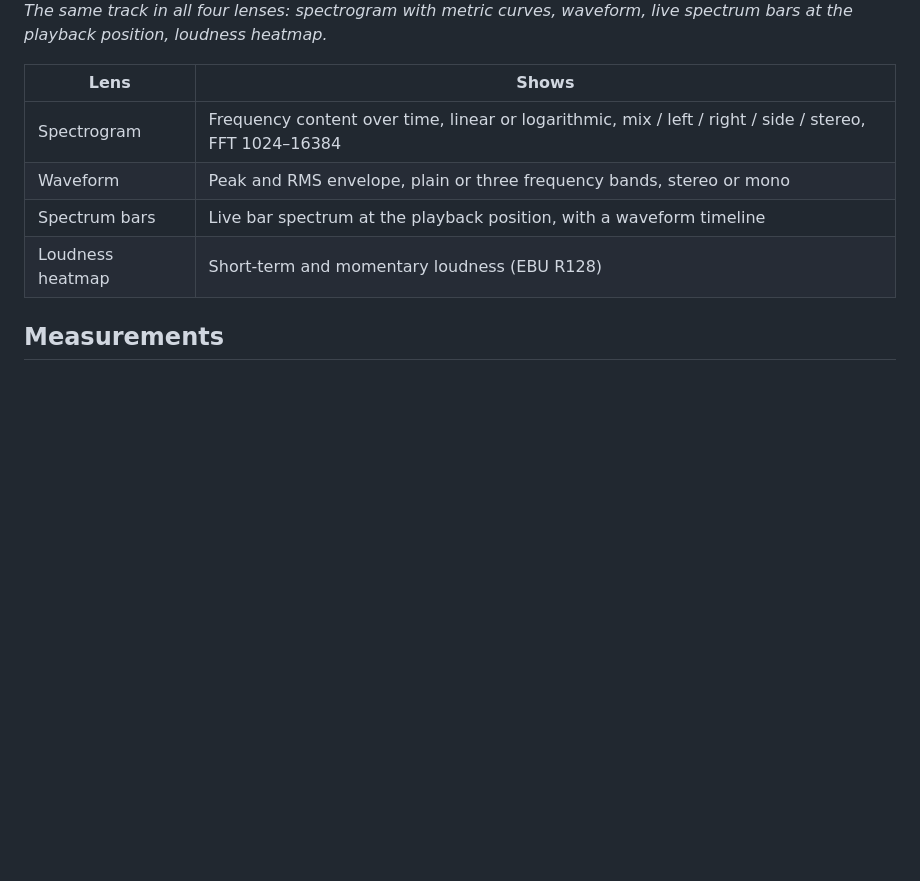
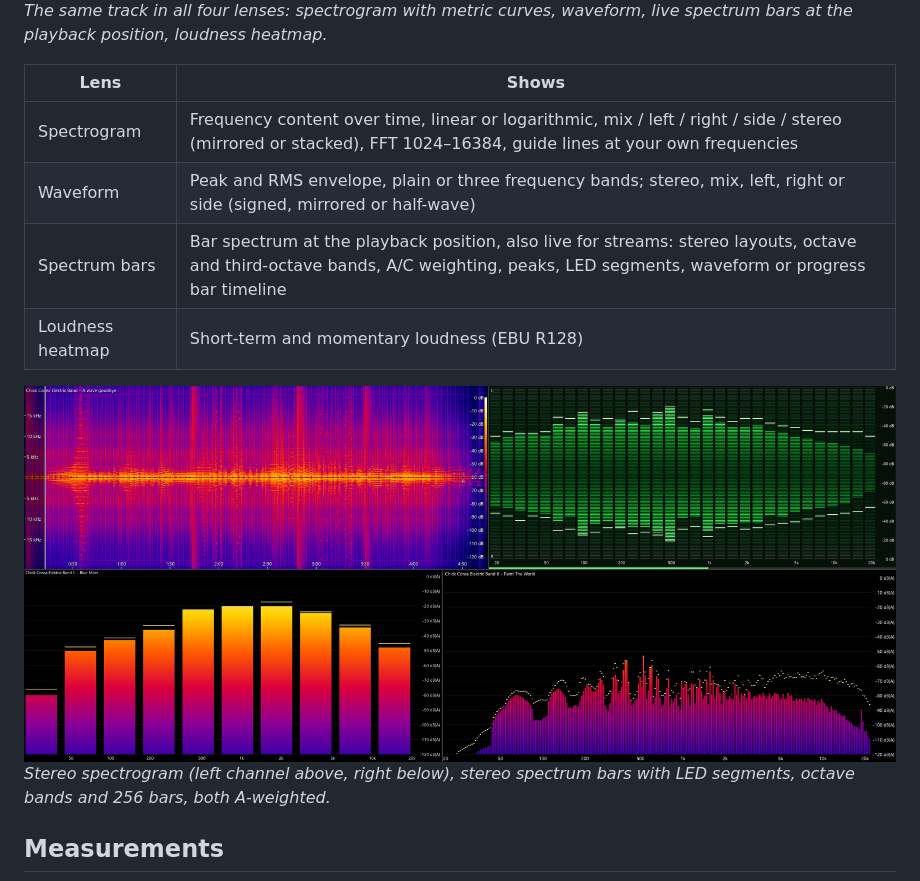
Before and after one commit to Oxensepp/audiolens-seekbar, a Markdown page: README.md, the part around one of its changes. Rendered like a GitHub page; pictures changed too: screenshots/13-new-modes.png (added); blank space fills up the shorter version.

```diff
--- a/README.md
+++ b/README.md
@@ -34,10 +34,14 @@ position, loudness heatmap.*
 
 | Lens | Shows |
 |---|---|
-| Spectrogram | Frequency content over time, linear or logarithmic, mix / left / right / side / stereo, FFT 1024–16384 |
-| Waveform | Peak and RMS envelope, plain or three frequency bands, stereo or mono |
-| Spectrum bars | Live bar spectrum at the playback position, with a waveform timeline |
+| Spectrogram | Frequency content over time, linear or logarithmic, mix / left / right / side / stereo (mirrored or stacked), FFT 1024–16384, guide lines at your own frequencies |
+| Waveform | Peak and RMS envelope, plain or three frequency bands; stereo, mix, left, right or side (signed, mirrored or half-wave) |
+| Spectrum bars | Bar spectrum at the playback position, also live for streams: stereo layouts, octave and third-octave bands, A/C weighting, peaks, LED segments, waveform or progress bar timeline |
 | Loudness heatmap | Short-term and momentary loudness (EBU R128) |
+
+![Stereo spectrogram and spectrum bars](screenshots/13-new-modes.png)\
+*Stereo spectrogram (left channel above, right below), stereo spectrum bars with LED segments, octave bands and
+256 bars, both A-weighted.*
 
 ## Measurements
 
```
Also changed, not shown: other parts of README.md (+7 -7 lines), CHANGELOG.md (+30 -0 lines), screenshots/12-preferences.png, 1 other file.
